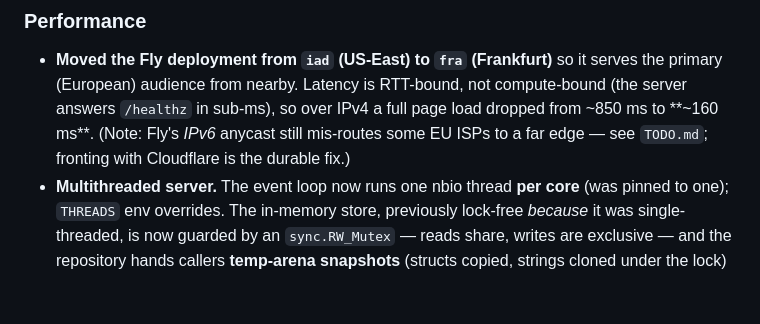
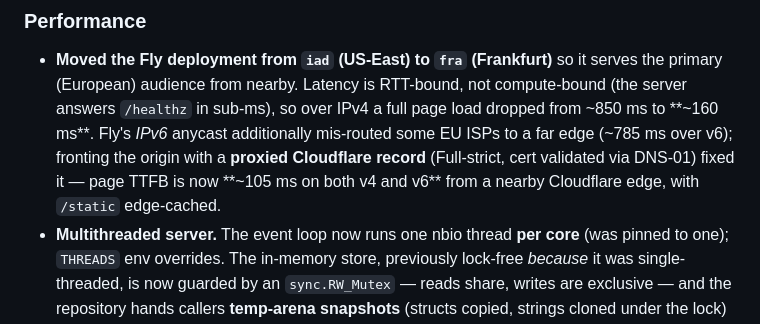
Before and after one commit to alexh95/odin-htmx-skeleton, a Markdown page: CHANGELOG.md, the part around the change. Rendered like a GitHub page; blank space fills up the shorter version.

```diff
--- a/CHANGELOG.md
+++ b/CHANGELOG.md
@@ -67,8 +67,10 @@ place of releases. **Every behaviour/structure/build change gets an entry under
 - **Moved the Fly deployment from `iad` (US-East) to `fra` (Frankfurt)** so it serves the
   primary (European) audience from nearby. Latency is RTT-bound, not compute-bound (the server
   answers `/healthz` in sub-ms), so over IPv4 a full page load dropped from ~850 ms to **~160 ms**.
-  (Note: Fly's *IPv6* anycast still mis-routes some EU ISPs to a far edge — see `TODO.md`; fronting
-  with Cloudflare is the durable fix.)
+  Fly's *IPv6* anycast additionally mis-routed some EU ISPs to a far edge (~785 ms over v6);
+  fronting the origin with a **proxied Cloudflare record** (Full-strict, cert validated via DNS-01)
+  fixed it — page TTFB is now **~105 ms on both v4 and v6** from a nearby Cloudflare edge, with
+  `/static` edge-cached.
 - **Multithreaded server.** The event loop now runs one nbio thread **per core** (was pinned to
   one); `THREADS` env overrides. The in-memory store, previously lock-free *because* it was
   single-threaded, is now guarded by an `sync.RW_Mutex` — reads share, writes are exclusive — and
```
Also changed, not shown: TODO.md (+6 -6 lines).
